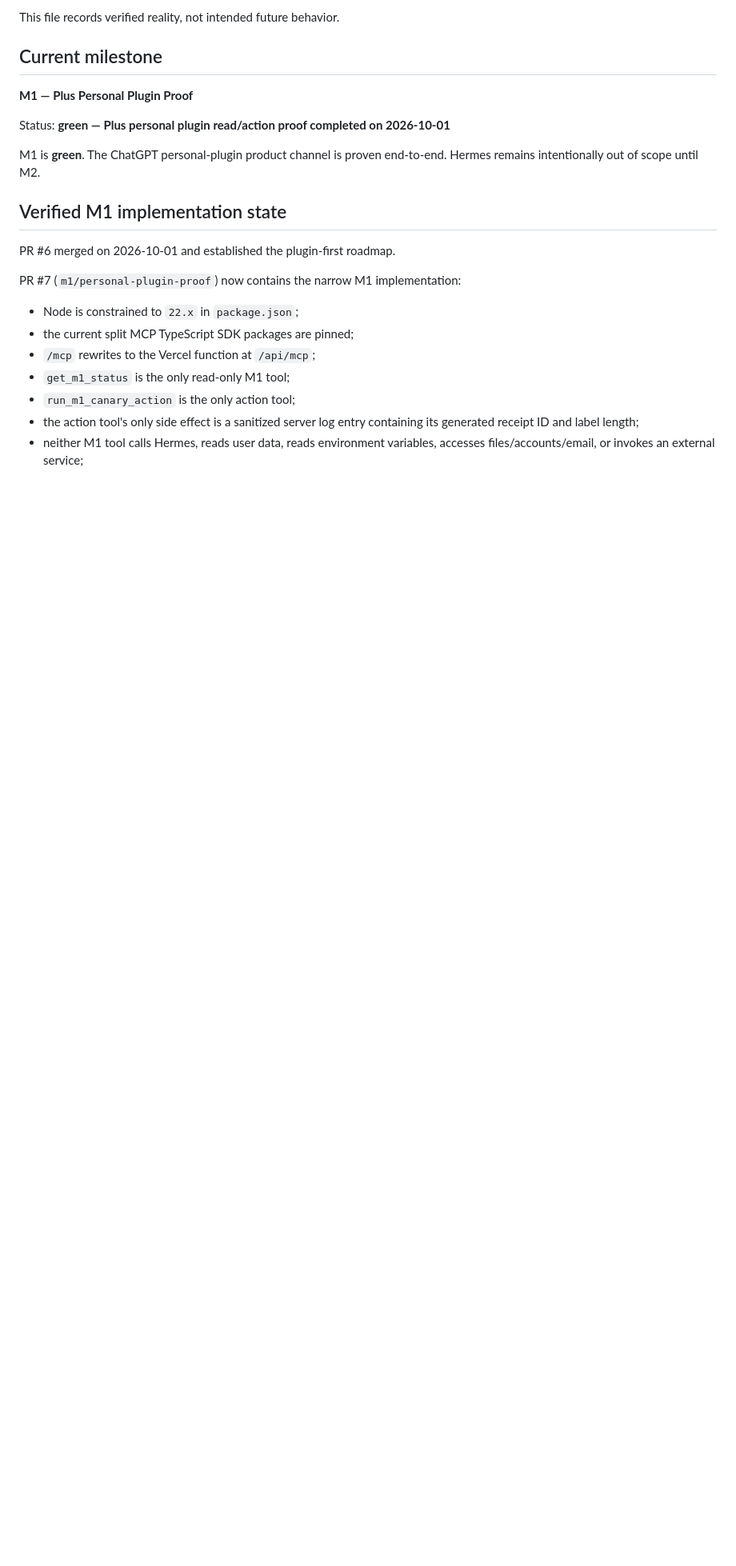
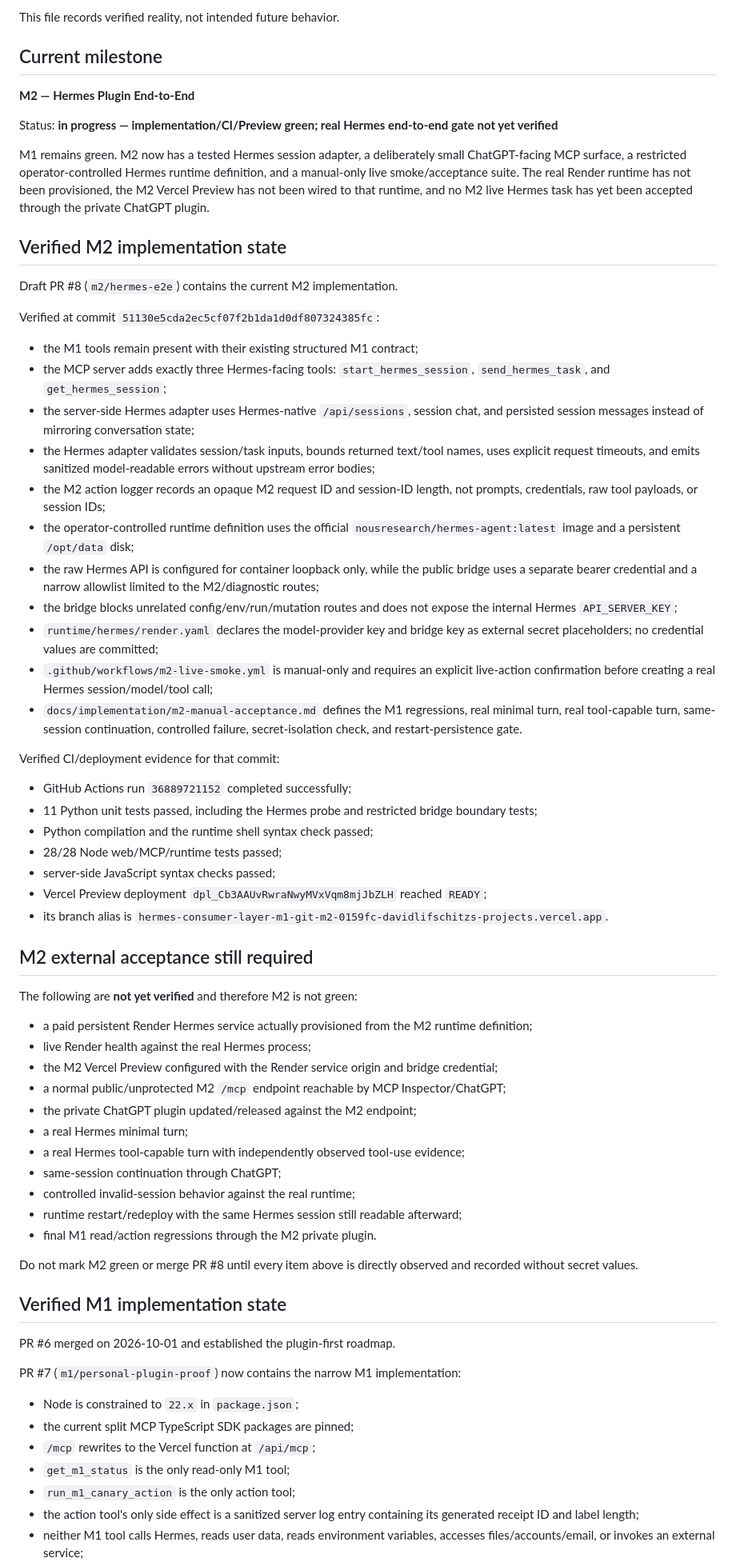
Before and after one commit to davidlifschitz/ChatGPTHarnessPlugin, a Markdown page: STATE.md, the part around the change. Shown at 80% size. Drawn GitHub-style; blank space fills up the shorter version.

Commit message:
M2: record verified implementation state

```diff
--- a/STATE.md
+++ b/STATE.md
@@ -6,11 +6,57 @@ This file records verified reality, not intended future behavior.
 
 ## Current milestone
 
-**M1 — Plus Personal Plugin Proof**
+**M2 — Hermes Plugin End-to-End**
 
-Status: **green — Plus personal plugin read/action proof completed on 2026-10-01**
+Status: **in progress — implementation/CI/Preview green; real Hermes end-to-end gate not yet verified**
 
-M1 is **green**. The ChatGPT personal-plugin product channel is proven end-to-end. Hermes remains intentionally out of scope until M2.
+M1 remains green. M2 now has a tested Hermes session adapter, a deliberately small ChatGPT-facing MCP surface, a restricted operator-controlled Hermes runtime definition, and a manual-only live smoke/acceptance suite. The real Render runtime has not been provisioned, the M2 Vercel Preview has not been wired to that runtime, and no M2 live Hermes task has yet been accepted through the private ChatGPT plugin.
+
+## Verified M2 implementation state
+
+Draft PR #8 (`m2/hermes-e2e`) contains the current M2 implementation.
+
+Verified at commit `51130e5cda2ec5cf07f2b1da1d0df807324385fc`:
+
+- the M1 tools remain present with their existing structured M1 contract;
+- the MCP server adds exactly three Hermes-facing tools: `start_hermes_session`, `send_hermes_task`, and `get_hermes_session`;
+- the server-side Hermes adapter uses Hermes-native `/api/sessions`, session chat, and persisted session messages instead of mirroring conversation state;
+- the Hermes adapter validates session/task inputs, bounds returned text/tool names, uses explicit request timeouts, and emits sanitized model-readable errors without upstream error bodies;
+- the M2 action logger records an opaque M2 request ID and session-ID length, not prompts, credentials, raw tool payloads, or session IDs;
+- the operator-controlled runtime definition uses the official `nousresearch/hermes-agent:latest` image and a persistent `/opt/data` disk;
+- the raw Hermes API is configured for container loopback only, while the public bridge uses a separate bearer credential and a narrow allowlist limited to the M2/diagnostic routes;
+- the bridge blocks unrelated config/env/run/mutation routes and does not expose the internal Hermes `API_SERVER_KEY`;
+- `runtime/hermes/render.yaml` declares the model-provider key and bridge key as external secret placeholders; no credential values are committed;
+- `.github/workflows/m2-live-smoke.yml` is manual-only and requires an explicit live-action confirmation before creating a real Hermes session/model/tool call;
+- `docs/implementation/m2-manual-acceptance.md` defines the M1 regressions, real minimal turn, real tool-capable turn, same-session continuation, controlled failure, secret-isolation check, and restart-persistence gate.
+
+Verified CI/deployment evidence for that commit:
+
+- GitHub Actions run `36889721152` completed successfully;
+- 11 Python unit tests passed, including the Hermes probe and restricted bridge boundary tests;
+- Python compilation and the runtime shell syntax check passed;
+- 28/28 Node web/MCP/runtime tests passed;
+- server-side JavaScript syntax checks passed;
+- Vercel Preview deployment `dpl_Cb3AAUvRwraNwyMVxVqm8mjJbZLH` reached `READY`;
+- its branch alias is `hermes-consumer-layer-m1-git-m2-0159fc-davidlifschitzs-projects.vercel.app`.
+
+## M2 external acceptance still required
+
+The following are **not yet verified** and therefore M2 is not green:
+
+- a paid persistent Render Hermes service actually provisioned from the M2 runtime definition;
+- live Render health against the real Hermes process;
+- the M2 Vercel Preview configured with the Render service origin and bridge credential;
+- a normal public/unprotected M2 `/mcp` endpoint reachable by MCP Inspector/ChatGPT;
+- the private ChatGPT plugin updated/released against the M2 endpoint;
+- a real Hermes minimal turn;
+- a real Hermes tool-capable turn with independently observed tool-use evidence;
+- same-session continuation through ChatGPT;
+- controlled invalid-session behavior against the real runtime;
+- runtime restart/redeploy with the same Hermes session still readable afterward;
+- final M1 read/action regressions through the M2 private plugin.
+
+Do not mark M2 green or merge PR #8 until every item above is directly observed and recorded without secret values.
 
 ## Verified M1 implementation state
 
```
